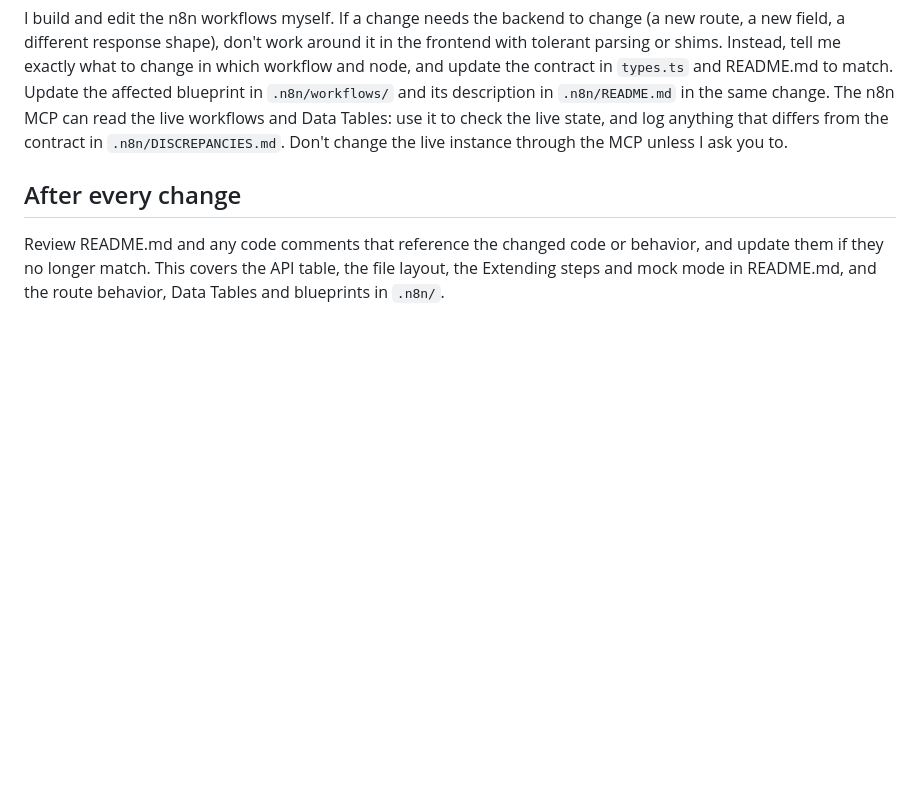
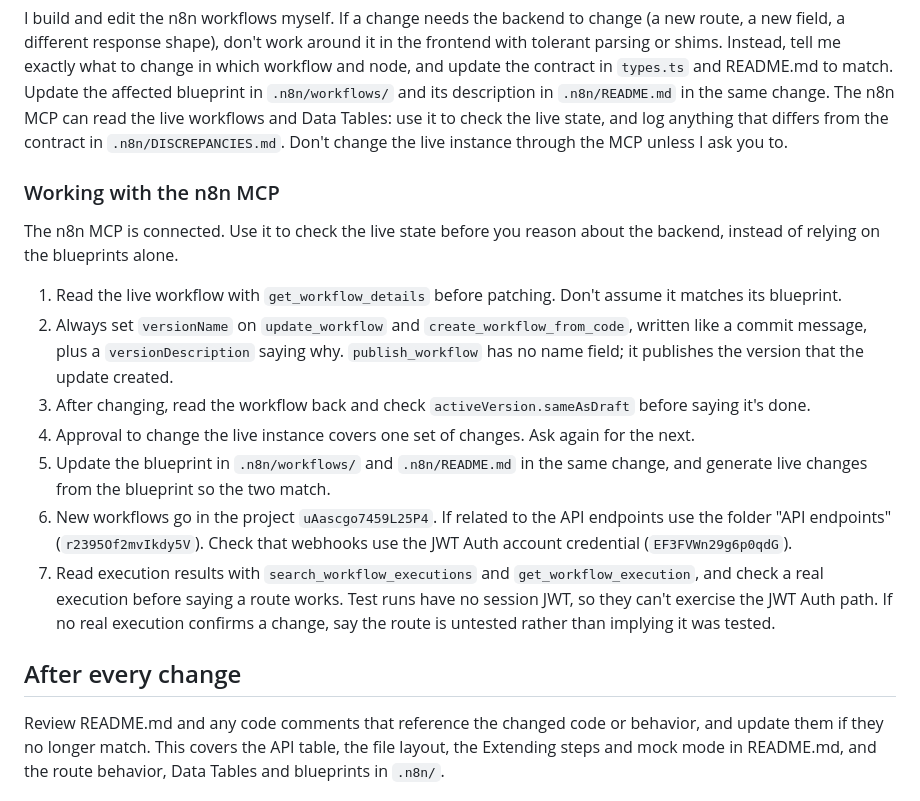
Before and after one commit to riascho/n8ncations, a Markdown page: AGENTS.md, the part around the change. Drawn GitHub-style; blank space fills up the shorter version.

Commit message:
add rules for working with n8n mcp

```diff
--- a/AGENTS.md
+++ b/AGENTS.md
@@ -40,6 +40,18 @@ Before you design or build any UI, read n8ndesign.md and follow it exactly: colo
 
 I build and edit the n8n workflows myself. If a change needs the backend to change (a new route, a new field, a different response shape), don't work around it in the frontend with tolerant parsing or shims. Instead, tell me exactly what to change in which workflow and node, and update the contract in `types.ts` and README.md to match. Update the affected blueprint in `.n8n/workflows/` and its description in `.n8n/README.md` in the same change. The n8n MCP can read the live workflows and Data Tables: use it to check the live state, and log anything that differs from the contract in `.n8n/DISCREPANCIES.md`. Don't change the live instance through the MCP unless I ask you to.
 
+### Working with the n8n MCP
+
+The n8n MCP is connected. Use it to check the live state before you reason about the backend, instead of relying on the blueprints alone.
+
+1. Read the live workflow with `get_workflow_details` before patching. Don't assume it matches its blueprint.
+2. Always set `versionName` on `update_workflow` and `create_workflow_from_code`, written like a commit message, plus a `versionDescription` saying why. `publish_workflow` has no name field; it publishes the version that the update created.
+3. After changing, read the workflow back and check `activeVersion.sameAsDraft` before saying it's done.
+4. Approval to change the live instance covers one set of changes. Ask again for the next.
+5. Update the blueprint in `.n8n/workflows/` and `.n8n/README.md` in the same change, and generate live changes from the blueprint so the two match.
+6. New workflows go in the project `uAascgo7459L25P4`. If related to the API endpoints use the folder "API endpoints" (`r2395Of2mvIkdy5V`). Check that webhooks use the JWT Auth account credential (`EF3FVWn29g6p0qdG`).
+7. Read execution results with `search_workflow_executions` and `get_workflow_execution`, and check a real execution before saying a route works. Test runs have no session JWT, so they can't exercise the JWT Auth path. If no real execution confirms a change, say the route is untested rather than implying it was tested.
+
 ## After every change
 
 Review README.md and any code comments that reference the changed code or behavior, and update them if they no longer match. This covers the API table, the file layout, the Extending steps and mock mode in README.md, and the route behavior, Data Tables and blueprints in `.n8n/`.
```
